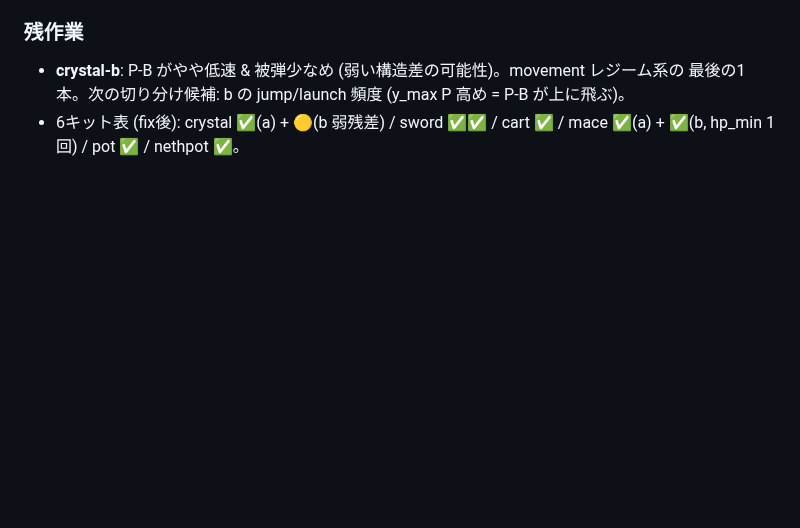
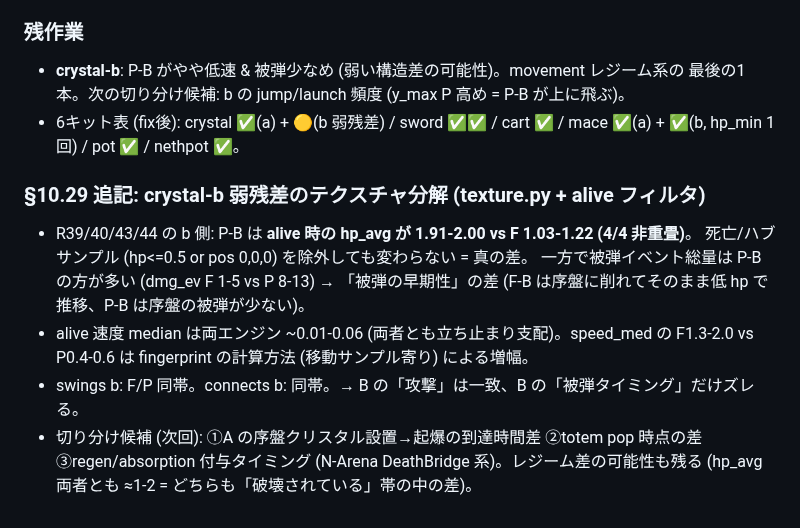
Before and after one commit to ifuto/RumilancePractice, a Markdown page: docs/parity/session-notes.md, the part around the change. GitHub-like rendering; blank space fills up the shorter version.

Commit message:
notes: §10.29 addendum — crystal-b weak residual narrowed to early-damage-timing (alive hp_avg F1.0-1.2 vs P1.9-2.0, 4/4; swings/connects match; speed_med gap is fingerprint amplification)
Co-authored-by: arena-agent <297053741+arena-agent@users.noreply.github.com>

```diff
--- a/docs/parity/session-notes.md
+++ b/docs/parity/session-notes.md
@@ -1391,3 +1391,15 @@ crystal, charge, explode, swing, yaw_rate, y_max, dist_med, items.ender_pearl (w
   最後の1本。次の切り分け候補: b の jump/launch 頻度 (y_max P 高め = P-B が上に飛ぶ)。
 - 6キット表 (fix後): crystal ✅(a) + 🟡(b 弱残差) / sword ✅✅ / cart ✅ / mace ✅(a) + ✅(b,
   hp_min 1回) / pot ✅ / nethpot ✅。
+
+### §10.29 追記: crystal-b 弱残差のテクスチャ分解 (texture.py + alive フィルタ)
+- R39/40/43/44 の b 側: P-B は **alive 時の hp_avg が 1.91-2.00 vs F 1.03-1.22 (4/4 非重畳)**。
+  死亡/ハブサンプル (hp<=0.5 or pos 0,0,0) を除外しても変わらない = 真の差。
+  一方で被弾イベント総量は P-B の方が多い (dmg_ev F 1-5 vs P 8-13) → 「被弾の早期性」の差
+  (F-B は序盤に削れてそのまま低 hp で推移、P-B は序盤の被弾が少ない)。
+- alive 速度 median は両エンジン ~0.01-0.06 (両者とも立ち止まり支配)。speed_med の
+  F1.3-2.0 vs P0.4-0.6 は fingerprint の計算方法 (移動サンプル寄り) による増幅。
+- swings b: F/P 同帯。connects b: 同帯。→ B の「攻撃」は一致、B の「被弾タイミング」だけズレる。
+- 切り分け候補 (次回): ①A の序盤クリスタル設置→起爆の到達時間差 ②totem pop 時点の差
+  ③regen/absorption 付与タイミング (N-Arena DeathBridge 系)。レジーム差の可能性も残る
+  (hp_avg 両者とも ≈1-2 = どちらも「破壊されている」帯の中の差)。
```
